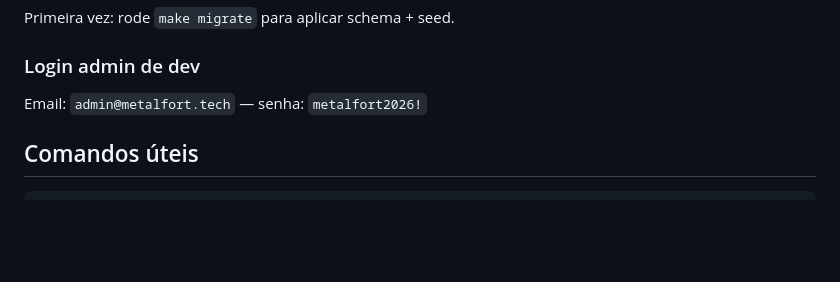
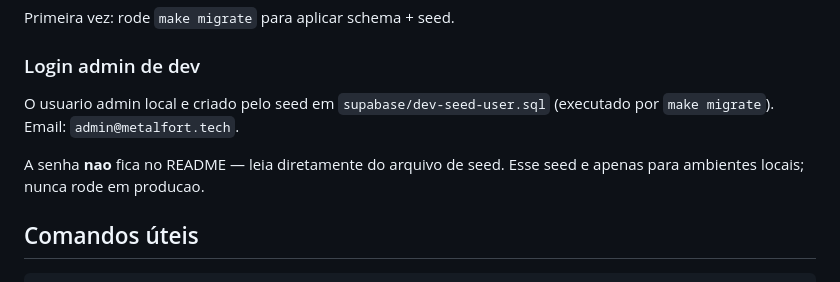
Before and after one commit to theodecourt/erp-metalfort, a Markdown page: README.md, the part around the change. GitHub-like rendering; blank space fills up the shorter version.

Commit message:
security(readme): tira senha do admin de dev do README
A senha 'metalfort2026!' do admin de dev estava em texto claro no README,
junto com o email. Se o seed dev-seed-user.sql for executado por engano em
qualquer ambiente nao-local (staging, qa compartilhada, etc.) qualquer um
com acesso ao README ganha admin imediato.

Fix: README so menciona o seed e o email; quem precisa da senha le do
arquivo de seed (que ja avisa "Dev-only: never run in production").

Co-Authored-By: Claude Opus 4.7 (1M context) <noreply@anthropic.com>

```diff
--- a/README.md
+++ b/README.md
@@ -34,7 +34,12 @@ Serviços:
 Primeira vez: rode `make migrate` para aplicar schema + seed.
 
 ### Login admin de dev
-Email: `admin@metalfort.tech` — senha: `metalfort2026!`
+
+O usuario admin local e criado pelo seed em `supabase/dev-seed-user.sql`
+(executado por `make migrate`). Email: `admin@metalfort.tech`.
+
+A senha **nao** fica no README — leia diretamente do arquivo de seed.
+Esse seed e apenas para ambientes locais; nunca rode em producao.
 
 ## Comandos úteis
 
```
